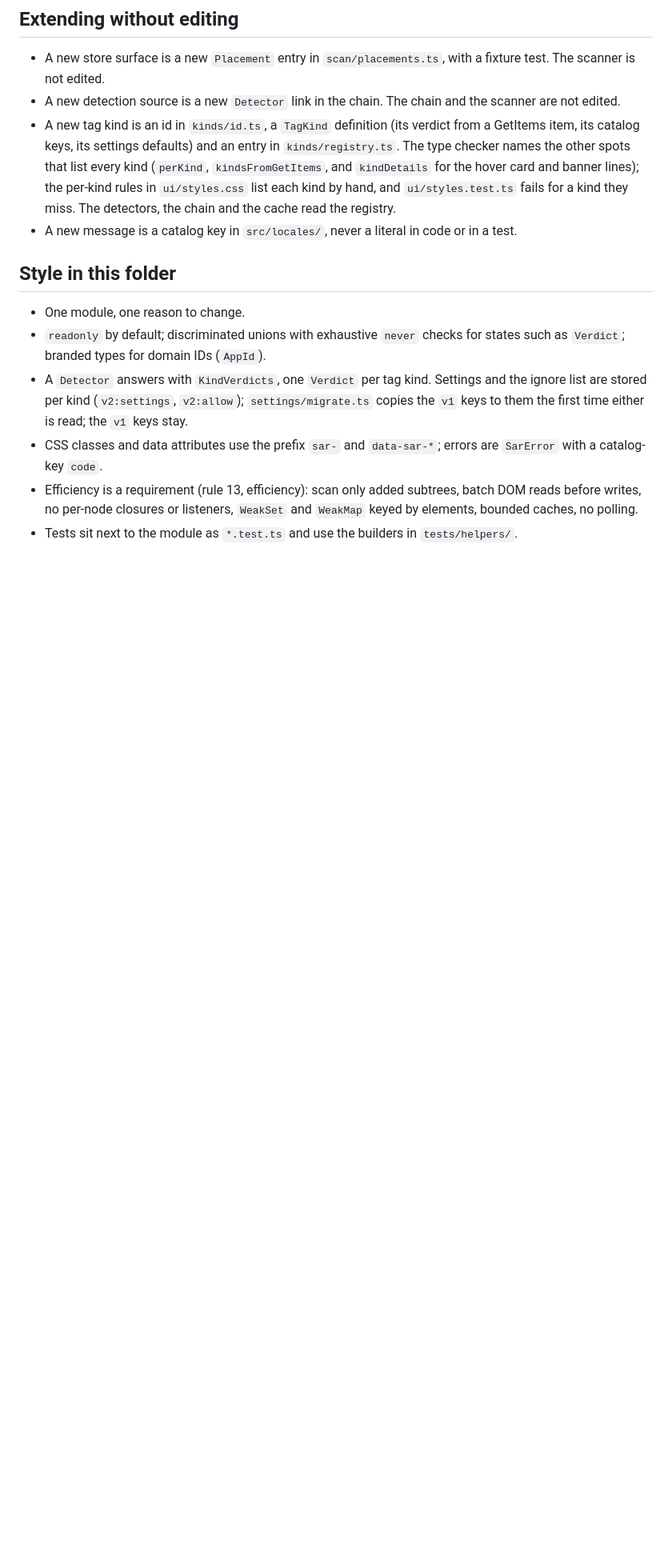
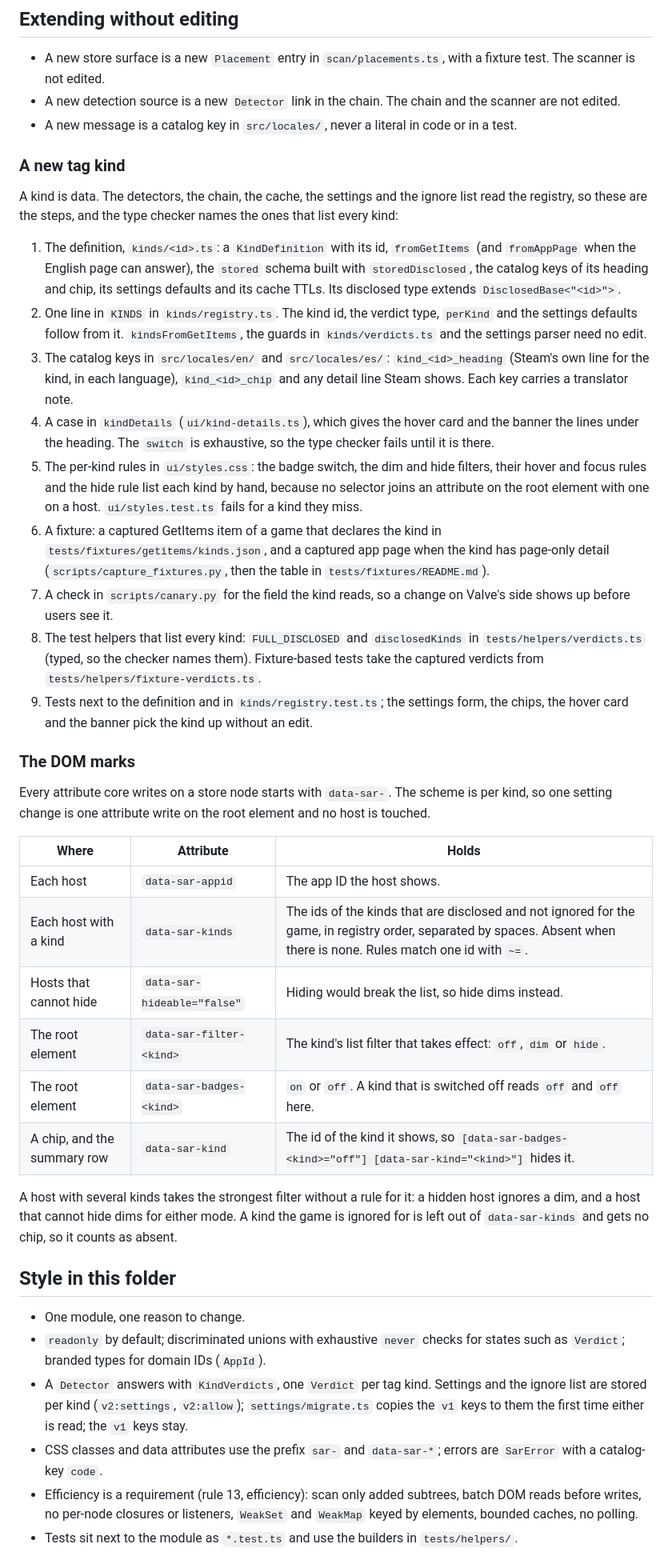
Before and after one commit to jrv97/steam-ai-reporter, a Markdown page: src/core/AGENTS.md, the part around the change. Shown at 80% size. GitHub-like rendering; blank space fills up the shorter version.

Commit message:
docs(core): list the real steps for a new kind and the DOM marks

```diff
--- a/src/core/AGENTS.md
+++ b/src/core/AGENTS.md
@@ -35,8 +35,36 @@ Every implementation of a port passes the same shared contract suite, with no pe
 
 - A new store surface is a new `Placement` entry in `scan/placements.ts`, with a fixture test. The scanner is not edited.
 - A new detection source is a new `Detector` link in the chain. The chain and the scanner are not edited.
-- A new tag kind is an id in `kinds/id.ts`, a `TagKind` definition (its verdict from a GetItems item, its catalog keys, its settings defaults) and an entry in `kinds/registry.ts`. The type checker names the other spots that list every kind (`perKind`, `kindsFromGetItems`, and `kindDetails` for the hover card and banner lines); the per-kind rules in `ui/styles.css` list each kind by hand, and `ui/styles.test.ts` fails for a kind they miss. The detectors, the chain and the cache read the registry.
 - A new message is a catalog key in `src/locales/`, never a literal in code or in a test.
+
+### A new tag kind
+
+A kind is data. The detectors, the chain, the cache, the settings and the ignore list read the registry, so these are the steps, and the type checker names the ones that list every kind:
+
+1. The definition, `kinds/<id>.ts`: a `KindDefinition` with its id, `fromGetItems` (and `fromAppPage` when the English page can answer), the `stored` schema built with `storedDisclosed`, the catalog keys of its heading and chip, its settings defaults and its cache TTLs. Its disclosed type extends `DisclosedBase<"<id>">`.
+2. One line in `KINDS` in `kinds/registry.ts`. The kind id, the verdict type, `perKind` and the settings defaults follow from it. `kindsFromGetItems`, the guards in `kinds/verdicts.ts` and the settings parser need no edit.
+3. The catalog keys in `src/locales/en/` and `src/locales/es/`: `kind_<id>_heading` (Steam's own line for the kind, in each language), `kind_<id>_chip` and any detail line Steam shows. Each key carries a translator note.
+4. A case in `kindDetails` (`ui/kind-details.ts`), which gives the hover card and the banner the lines under the heading. The `switch` is exhaustive, so the type checker fails until it is there.
+5. The per-kind rules in `ui/styles.css`: the badge switch, the dim and hide filters, their hover and focus rules and the hide rule list each kind by hand, because no selector joins an attribute on the root element with one on a host. `ui/styles.test.ts` fails for a kind they miss.
+6. A fixture: a captured GetItems item of a game that declares the kind in `tests/fixtures/getitems/kinds.json`, and a captured app page when the kind has page-only detail (`scripts/capture_fixtures.py`, then the table in `tests/fixtures/README.md`).
+7. A check in `scripts/canary.py` for the field the kind reads, so a change on Valve's side shows up before users see it.
+8. The test helpers that list every kind: `FULL_DISCLOSED` and `disclosedKinds` in `tests/helpers/verdicts.ts` (typed, so the checker names them). Fixture-based tests take the captured verdicts from `tests/helpers/fixture-verdicts.ts`.
+9. Tests next to the definition and in `kinds/registry.test.ts`; the settings form, the chips, the hover card and the banner pick the kind up without an edit.
+
+### The DOM marks
+
+Every attribute core writes on a store node starts with `data-sar-`. The scheme is per kind, so one setting change is one attribute write on the root element and no host is touched.
+
+| Where                       | Attribute                   | Holds                                                                                                                                                                  |
+| --------------------------- | --------------------------- | ---------------------------------------------------------------------------------------------------------------------------------------------------------------------- |
+| Each host                   | `data-sar-appid`            | The app ID the host shows.                                                                                                                                             |
+| Each host with a kind       | `data-sar-kinds`            | The ids of the kinds that are disclosed and not ignored for the game, in registry order, separated by spaces. Absent when there is none. Rules match one id with `~=`. |
+| Hosts that cannot hide      | `data-sar-hideable="false"` | Hiding would break the list, so hide dims instead.                                                                                                                     |
+| The root element            | `data-sar-filter-<kind>`    | The kind's list filter that takes effect: `off`, `dim` or `hide`.                                                                                                      |
+| The root element            | `data-sar-badges-<kind>`    | `on` or `off`. A kind that is switched off reads `off` and `off` here.                                                                                                 |
+| A chip, and the summary row | `data-sar-kind`             | The id of the kind it shows, so `[data-sar-badges-<kind>="off"] [data-sar-kind="<kind>"]` hides it.                                                                    |
+
+A host with several kinds takes the strongest filter without a rule for it: a hidden host ignores a dim, and a host that cannot hide dims for either mode. A kind the game is ignored for is left out of `data-sar-kinds` and gets no chip, so it counts as absent.
 
 ## Style in this folder
 
```
